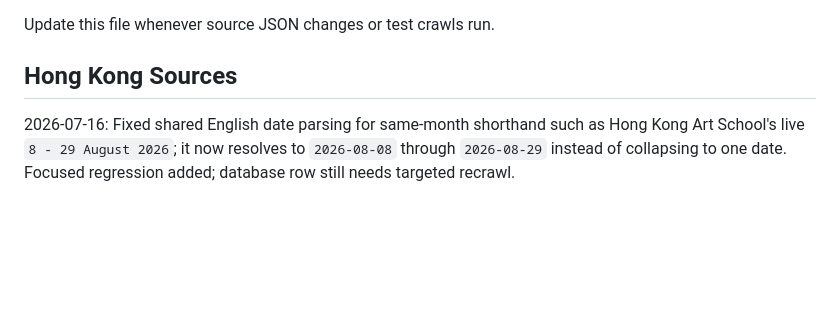
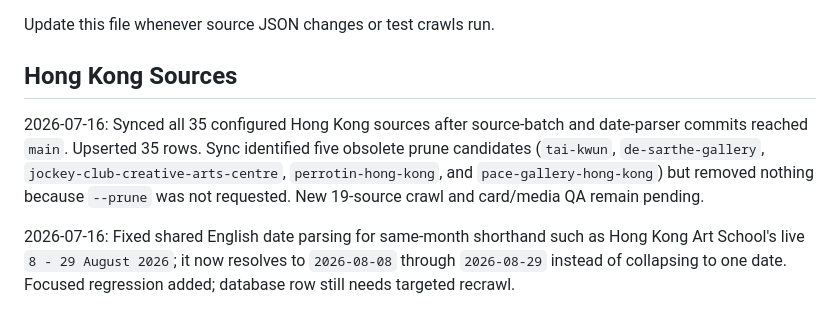
Before and after one commit to DriesBos/kyonokyoto, a Markdown page: QA-todo.md, the part around the change. Drawn GitHub-style; blank space fills up the shorter version.

Commit message:
Record Hong Kong source sync

```diff
--- a/QA-todo.md
+++ b/QA-todo.md
@@ -3,6 +3,8 @@
 Update this file whenever source JSON changes or test crawls run.
 
 ## Hong Kong Sources
+
+2026-07-16: Synced all 35 configured Hong Kong sources after source-batch and date-parser commits reached `main`. Upserted 35 rows. Sync identified five obsolete prune candidates (`tai-kwun`, `de-sarthe-gallery`, `jockey-club-creative-arts-centre`, `perrotin-hong-kong`, and `pace-gallery-hong-kong`) but removed nothing because `--prune` was not requested. New 19-source crawl and card/media QA remain pending.
 
 2026-07-16: Fixed shared English date parsing for same-month shorthand such as Hong Kong Art School's live `8 - 29 August 2026`; it now resolves to `2026-08-08` through `2026-08-29` instead of collapsing to one date. Focused regression added; database row still needs targeted recrawl.
 
```
